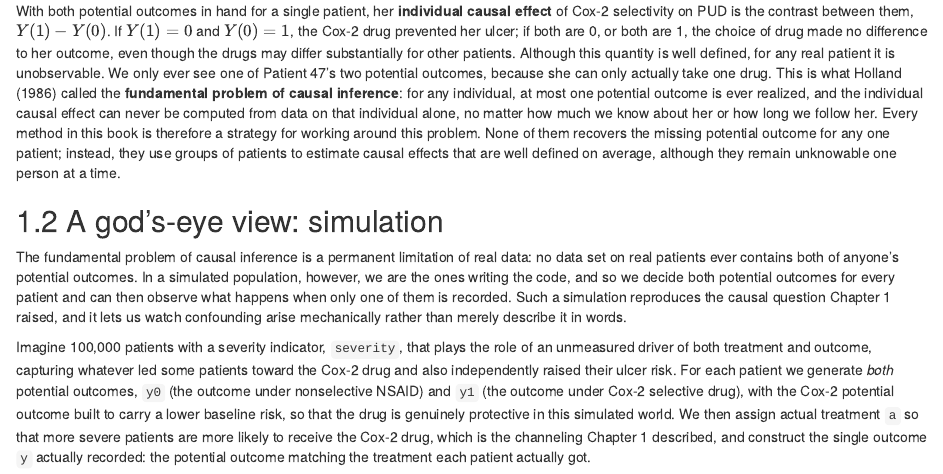
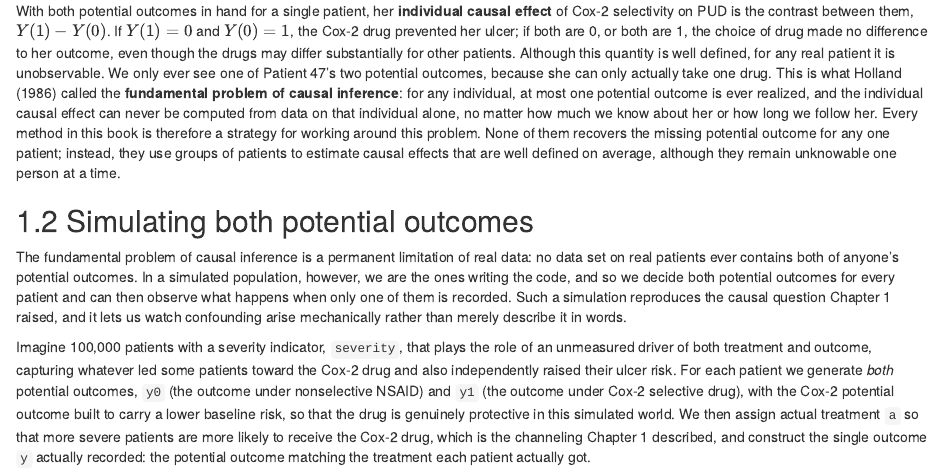
Before and after one commit to alanbrookhart/PHS921-Book, an R Markdown document (03-potential-outcomes.Rmd): the page in a window 1100 px wide, from 610 px down. Rendered offline with R 4.5, knitr and Pandoc, with nearby package versions; drawn as R Markdown's standard HTML page in place of the format the file asks for; some code elsewhere in the file could not run offline.

Commit message:
Rename simulation section heading

```diff
--- a/03-potential-outcomes.Rmd
+++ b/03-potential-outcomes.Rmd
@@ -71,7 +71,7 @@ missing potential outcome for any one patient; instead, they use groups
 of patients to estimate causal effects that are well defined on average,
 although they remain unknowable one person at a time.
 
-## A god's-eye view: simulation
+## Simulating both potential outcomes
 
 The fundamental problem of causal inference is a permanent limitation of
 real data: no data set on real patients ever contains both of anyone's
```
